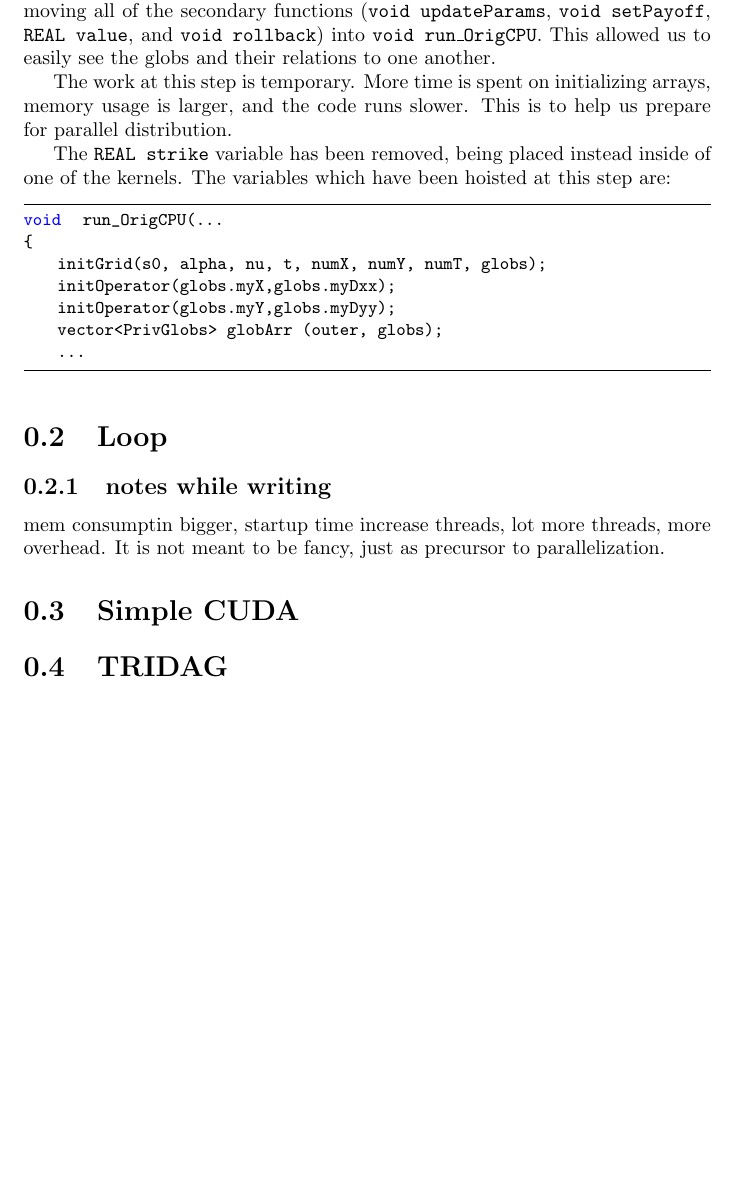
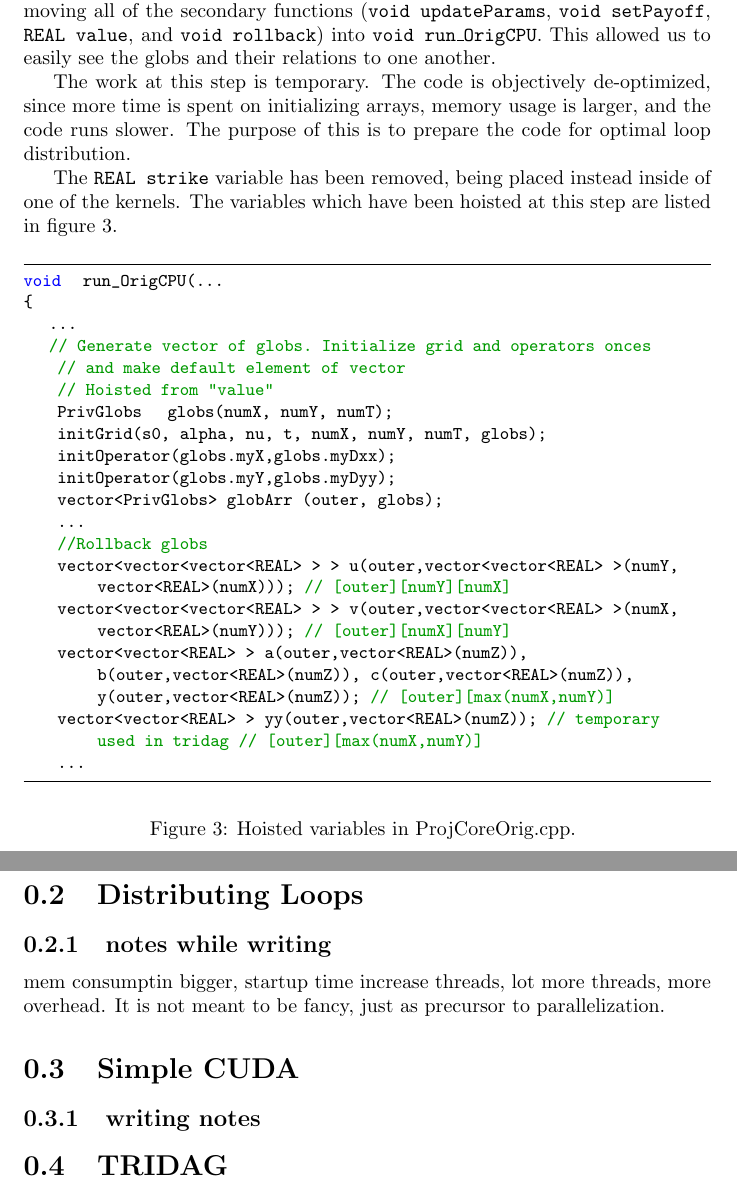
Before and after one commit to ShaggO/pmph_project, a LaTeX document (report_notes/erik_notes.tex): part of page 2 of 2 before the commit and two parts of pages 2 and 3 of 3 after it, the two joined at a grey line, cut so that both start at the same text, the shorter picture padded with empty space. Compiled offline with pdfLaTeX.

Commit message:
erik_notes save 3
Saving current version for lunch

```diff
--- a/report_notes/erik_notes.tex
+++ b/report_notes/erik_notes.tex
@@ -64,22 +64,37 @@ The purpose of this is twofold. First, this allows us to serialize a computation
 The first step for us was to begin preparing the CPU for kernel parallelization. Before distributing the outer loops in ProjCoreOrig.cpp,
 we began by moving all of the secondary functions (\texttt{void updateParams}, \texttt{void setPayoff}, \texttt{REAL value}, and \texttt{void rollback}) into \texttt{void run\_OrigCPU}. This allowed us to easily see the globs and their relations to one another.
 
-The work at this step is temporary. More time is spent on initializing arrays, memory usage is larger, and the code runs slower. This is to help us prepare for parallel distribution.
+The work at this step is temporary. The code is objectively de-optimized, since more time is spent on initializing arrays, memory usage is larger, and the code runs slower. The purpose of this is to prepare the code for optimal loop distribution.
 
-The \texttt{REAL strike} variable has been removed, being placed instead inside of one of the kernels. The variables which have been hoisted at this step are:
+The \texttt{REAL strike} variable has been removed, being placed instead inside of one of the kernels. The variables which have been hoisted at this step are listed in figure 3.
+\begin{figure}[h]
 \begin{lstlisting}
 void   run_OrigCPU(...
 {
+	...
+	// Generate vector of globs. Initialize grid and operators onces
+    // and make default element of vector
+    // Hoisted from "value"
+    PrivGlobs    globs(numX, numY, numT);
     initGrid(s0, alpha, nu, t, numX, numY, numT, globs);
     initOperator(globs.myX,globs.myDxx);
     initOperator(globs.myY,globs.myDyy);
     vector<PrivGlobs> globArr (outer, globs);
     ...
+    //Rollback globs
+    vector<vector<vector<REAL> > > u(outer,vector<vector<REAL> >(numY, vector<REAL>(numX)));   // [outer][numY][numX]
+    vector<vector<vector<REAL> > > v(outer,vector<vector<REAL> >(numX, vector<REAL>(numY)));   // [outer][numX][numY]
+    vector<vector<REAL> > a(outer,vector<REAL>(numZ)), b(outer,vector<REAL>(numZ)), c(outer,vector<REAL>(numZ)), y(outer,vector<REAL>(numZ));     // [outer][max(numX,numY)]
+    vector<vector<REAL> > yy(outer,vector<REAL>(numZ));  // temporary used in tridag  // [outer][max(numX,numY)]
+    ...
 \end{lstlisting}
-\section{Loop}
+\caption{ Hoisted variables in ProjCoreOrig.cpp. }
+\end{figure}
+\section{Distributing Loops}
 \subsection{notes while writing}
 mem consumptin bigger, startup time increase threads, lot more threads, more overhead. It is not meant to be fancy, just as precursor to parallelization.
 \section{Simple CUDA}
+\subsection{writing notes}
 
 \section{TRIDAG}
 
```
Also changed, not shown: report_notes/erik_notes.pdf, report_notes/erik_notes.tex (8 more changed lines).
